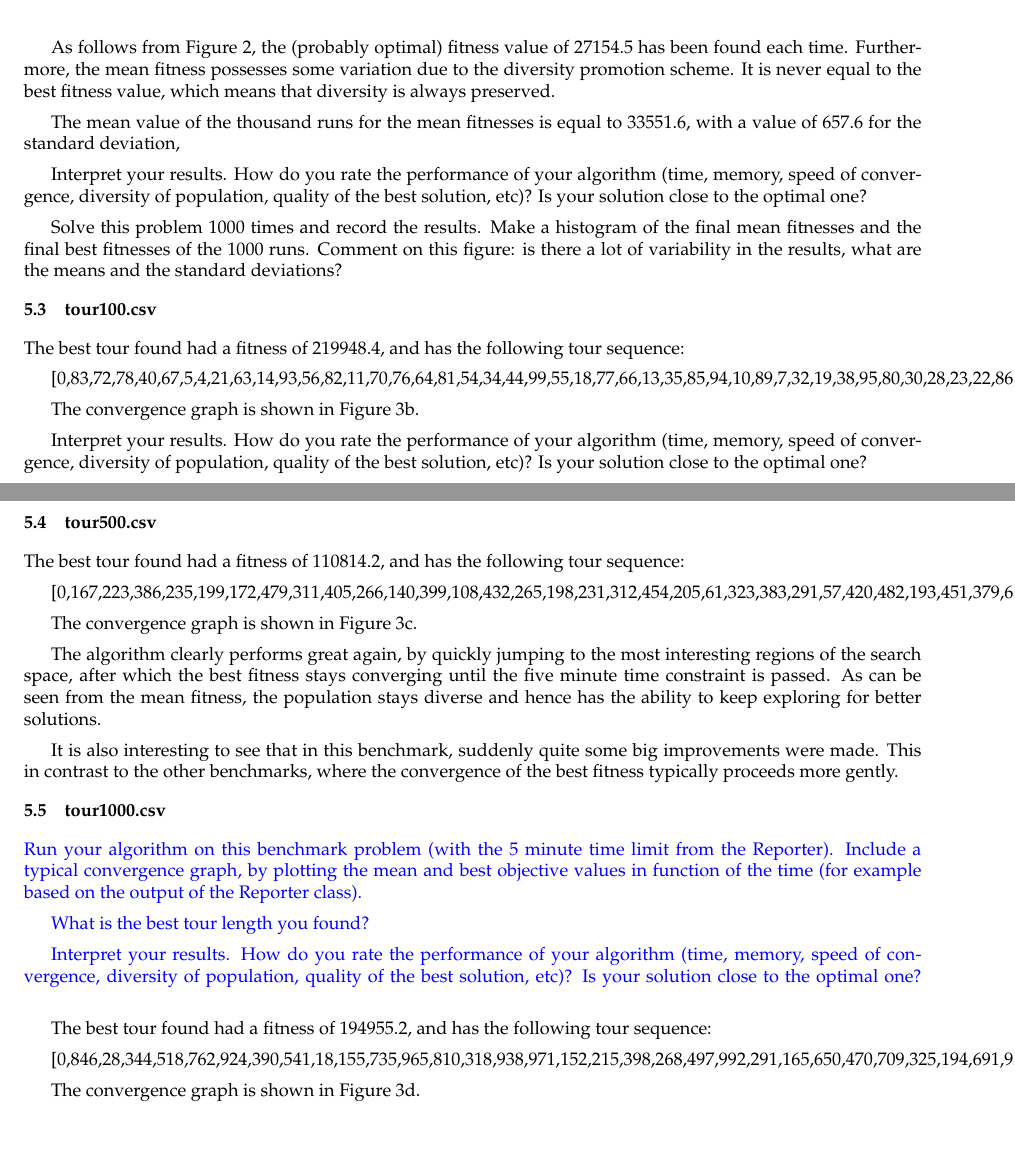
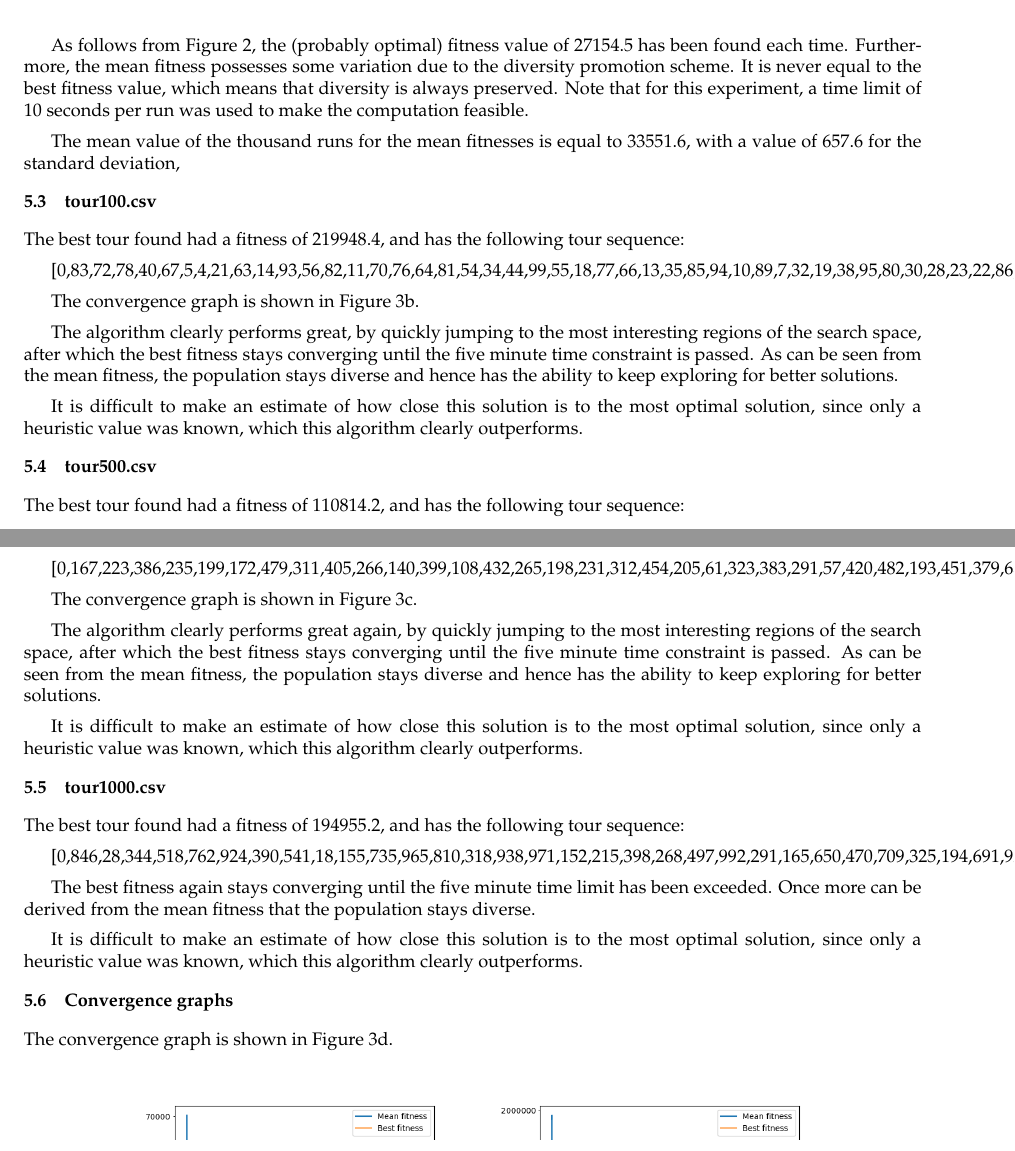
Before and after one commit to JorritWillaert/Genetic-Algorithms-and-Evolutionary-Computing-Project, a LaTeX document (report/EA_Template_Final.tex): two parts of pages 9 and 10 of 12 before the commit and two parts of pages 9 and 10 of 11 after it, joined at a grey line, cut so that both start at the same text. The pictures show the PDF file report/EA_Template_Final.pdf that the author committed with the source.

Commit message:
Write further in experiments

```diff
--- a/report/EA_Template_Final.tex
+++ b/report/EA_Template_Final.tex
@@ -456,13 +456,13 @@ Here, convergence of the best fitness happens extremely quickly. The mean fitnes
     \label{fig:histograms}
 \end{figure}
 
-As follows from Figure \ref{fig:histograms}, the (probably optimal) fitness value of 27154.5 has been found each time. Furthermore, the mean fitness possesses some variation due to the diversity promotion scheme. It is never equal to the best fitness value, which means that diversity is always preserved.
+As follows from Figure \ref{fig:histograms}, the (probably optimal) fitness value of 27154.5 has been found each time. Furthermore, the mean fitness possesses some variation due to the diversity promotion scheme. It is never equal to the best fitness value, which means that diversity is always preserved. Note that for this experiment, a time limit of 10 seconds per run was used to make the computation feasible.
 
 The mean value of the thousand runs for the mean fitnesses is equal to 33551.6, with a value of 657.6 for the standard deviation,
 
-Interpret your results. How do you rate the performance of your algorithm (time, memory, speed of convergence, diversity of population, quality of the best solution, etc)? Is your solution close to the optimal one?
+%Interpret your results. How do you rate the performance of your algorithm (time, memory, speed of convergence, diversity of population, quality of the best solution, etc)? Is your solution close to the optimal one?
 
-Solve this problem 1000 times and record the results. Make a histogram of the final mean fitnesses and the final best fitnesses of the 1000 runs. Comment on this figure: is there a lot of variability in the results, what are the means and the standard deviations?
+%Solve this problem 1000 times and record the results. Make a histogram of the final mean fitnesses and the final best fitnesses of the 1000 runs. Comment on this figure: is there a lot of variability in the results, what are the means and the standard deviations?
 
 \subsection{tour100.csv}
 
@@ -474,7 +474,11 @@ The best tour found had a fitness of 219948.4, and has the following tour sequen
 
 The convergence graph is shown in Figure \ref{fig:tour_100}.
 
-Interpret your results. How do you rate the performance of your algorithm (time, memory, speed of convergence, diversity of population, quality of the best solution, etc)? Is your solution close to the optimal one?
+The algorithm clearly performs great, by quickly jumping to the most interesting regions of the search space, after which the best fitness stays converging until the five minute time constraint is passed. As can be seen from the mean fitness, the population stays diverse and hence has the ability to keep exploring for better solutions.
+
+It is difficult to make an estimate of how close this solution is to the most optimal solution, since only a heuristic value was known, which this algorithm clearly outperforms.
+
+%Interpret your results. How do you rate the performance of your algorithm (time, memory, speed of convergence, diversity of population, quality of the best solution, etc)? Is your solution close to the optimal one?
 
 \subsection{tour500.csv}
 
@@ -488,22 +492,27 @@ The convergence graph is shown in Figure \ref{fig:tour_500}.
 
 The algorithm clearly performs great again, by quickly jumping to the most interesting regions of the search space, after which the best fitness stays converging until the five minute time constraint is passed. As can be seen from the mean fitness, the population stays diverse and hence has the ability to keep exploring for better solutions.
 
-It is also interesting to see that in this benchmark, suddenly quite some big improvements were made. This in contrast to the other benchmarks, where the convergence of the best fitness typically proceeds more gently.
+It is difficult to make an estimate of how close this solution is to the most optimal solution, since only a heuristic value was known, which this algorithm clearly outperforms.
 
 %Interpret your results. How do you rate the performance of your algorithm (time, memory, speed of convergence, diversity of population, quality of the best solution, etc)? Is your solution close to the optimal one?
 
 \subsection{tour1000.csv}
 
-\ReplaceMe{Run your algorithm on this benchmark problem (with the 5 minute time limit from the Reporter). Include a typical convergence graph, by plotting the mean and best objective values in function of the time (for example based on the output of the Reporter class).
+%\ReplaceMe{Run your algorithm on this benchmark problem (with the 5 minute time limit from the Reporter). Include a typical convergence graph, by plotting the mean and best objective values in function of the time (for example based on the output of the Reporter class).
 
-What is the best tour length you found?
+%What is the best tour length you found?
 
-Interpret your results. How do you rate the performance of your algorithm (time, memory, speed of convergence, diversity of population, quality of the best solution, etc)? Is your solution close to the optimal one? }
+%Interpret your results. How do you rate the performance of your algorithm (time, memory, speed of convergence, diversity of population, quality of the best solution, etc)? Is your solution close to the optimal one? }
 
 The best tour found had a fitness of 194955.2, and has the following tour sequence:
 
 [0,846,28,344,518,762,924,390,541,18,155,735,965,810,318,938,971,152,215,398,268,497,992,291,165,650,470,709,325,194,691,920,75,830,900,859,370,670,227,243,43,202,717,755,758,14,231,780,701,65,420,119,943,967,348,844,876,998,189,668,112,695,469,631,682,280,462,393,875,226,185,827,683,61,200,624,146,852,974,480,882,353,442,45,567,939,544,908,225,118,27,923,993,282,135,424,79,232,954,895,760,752,883,12,678,757,982,53,365,307,341,408,427,340,308,252,106,430,190,879,482,347,140,653,672,93,452,457,575,675,364,627,261,536,508,861,955,361,97,37,78,503,779,31,235,873,66,250,156,869,680,919,667,259,751,966,479,599,886,449,972,831,9,570,26,500,460,849,281,706,245,517,229,63,292,142,306,148,107,330,749,222,585,336,297,781,378,612,652,761,823,100,866,835,123,169,792,220,204,580,728,596,304,171,485,616,159,256,30,3,521,910,774,433,40,489,473,76,707,173,290,538,577,234,326,486,168,311,772,702,392,105,543,149,959,563,794,862,523,16,918,269,961,566,951,836,305,673,58,397,811,438,345,729,387,663,211,945,507,748,59,813,115,863,773,750,562,72,206,905,493,371,176,512,335,143,180,725,609,375,793,471,531,138,743,632,783,677,684,395,260,346,111,2,628,893,812,855,263,94,820,412,70,973,894,980,615,586,274,455,569,175,718,407,186,539,934,696,349,248,317,870,451,478,593,293,224,331,394,355,787,90,273,425,832,283,219,860,239,711,540,976,867,560,379,208,456,50,428,916,435,342,535,230,927,763,625,109,313,74,936,950,525,414,134,399,29,343,351,963,537,150,681,958,80,177,795,396,129,188,671,197,583,356,388,933,935,634,288,7,101,402,788,977,572,183,328,104,267,154,843,555,179,167,687,643,789,637,463,144,295,212,55,484,800,130,740,818,546,137,864,620,941,88,720,33,685,25,930,692,41,600,639,648,310,417,8,19,984,122,151,39,819,674,329,606,597,279,826,49,892,121,744,505,192,907,700,960,617,369,594,714,491,726,363,441,657,854,928,815,411,461,808,210,686,778,929,548,576,571,199,946,77,990,492,519,914,386,636,708,947,550,216,649,207,897,42,602,727,338,840,679,332,164,641,444,490,323,475,520,502,622,904,421,299,434,646,705,768,645,352,13,613,450,314,957,160,587,915,285,721,466,447,582,467,163,47,522,804,172,964,790,15,209,769,623,73,157,767,472,896,113,96,368,770,890,85,57,1,337,516,201,459,557,978,806,527,997,24,69,321,322,604,655,218,722,805,865,54,970,899,913,850,56,688,481,242,358,817,98,214,588,132,418,565,651,404,302,660,87,803,595,658,294,969,275,746,67,782,125,51,83,240,237,513,921,374,278,431,731,732,592,614,642,983,34,739,878,213,629,141,127,715,21,511,841,647,553,488,372,791,464,877,644,640,909,170,847,131,661,710,534,120,82,99,530,86,253,581,880,416,610,5,81,422,619,898,496,981,759,723,476,354,807,389,110,203,309,443,162,514,868,524,84,638,747,333,607,385,287,36,23,366,377,635,665,11,605,526,145,286,498,271,233,937,221,35,771,659,630,108,996,436,824,289,10,889,38,483,477,426,690,633,22,506,737,258,409,6,255,858,17,423,552,838,495,528,117,32,733,825,174,410,359,465,559,249,821,315,195,381,247,689,298,551,777,266,284,903,991,413,987,797,837,448,316,244,383,187,796,71,198,764,611,814,956,853,64,223,303,887,191,949,373,68,590,765,89,994,884,802,415,785,529,360,339,277,829,944,985,499,403,953,975,139,716,621,236,147,254,545,184,911,784,133,494,257,968,445,357,712,724,694,265,676,324,458,262,574,556,845,664,603,136,940,296,468,126,153,270,922,406,742,554,856,103,857,533,547,786,756,327,816,276,509,44,217,703,931,532,380,453,912,730,979,193,798,181,158,995,885,669,986,501,828,542,48,391,166,962,400,62,46,809,515,429,382,842,932,549,666,95,504,589,205,578,902,573,926,241,874,734,454,579,948,775,654,52,440,362,656,906,801,350,799,437,753,384,741,888,91,834,196,300,917,60,474,598,178,439,608,872,736,925,851,839,822,401,264,510,698,999,848,989,558,901,988,745,561,591,713,891,182,246,4,697,952,432,564,124,881,766,584,601,738,833,568,319,161,320,618,704,128,376,871,238,776,20,251,719,446,487,116,699,754,114,626,405,693,662,272,301,334,312,419,102,942,92,367,228]
 
+The best fitness again stays converging until the five minute time limit has been exceeded. Once more can be derived from the mean fitness that the population stays diverse.
+
+It is difficult to make an estimate of how close this solution is to the most optimal solution, since only a heuristic value was known, which this algorithm clearly outperforms.
+
+\subsection{Convergence graphs}
 The convergence graph is shown in Figure \ref{fig:tour_1000}.
 
 
```
Also changed, not shown: report/EA_Template_Final.pdf.
